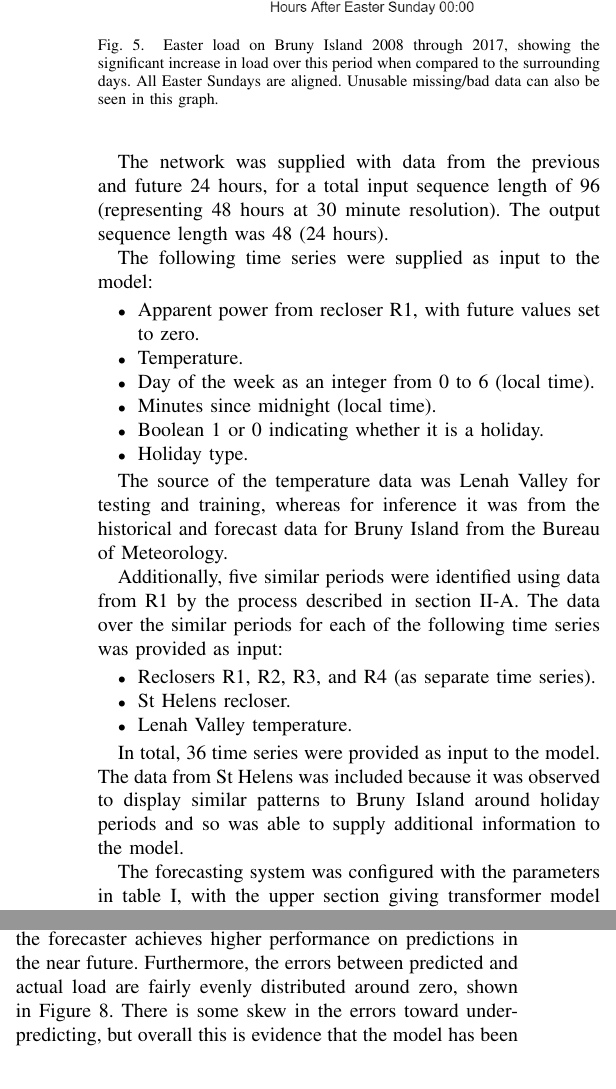
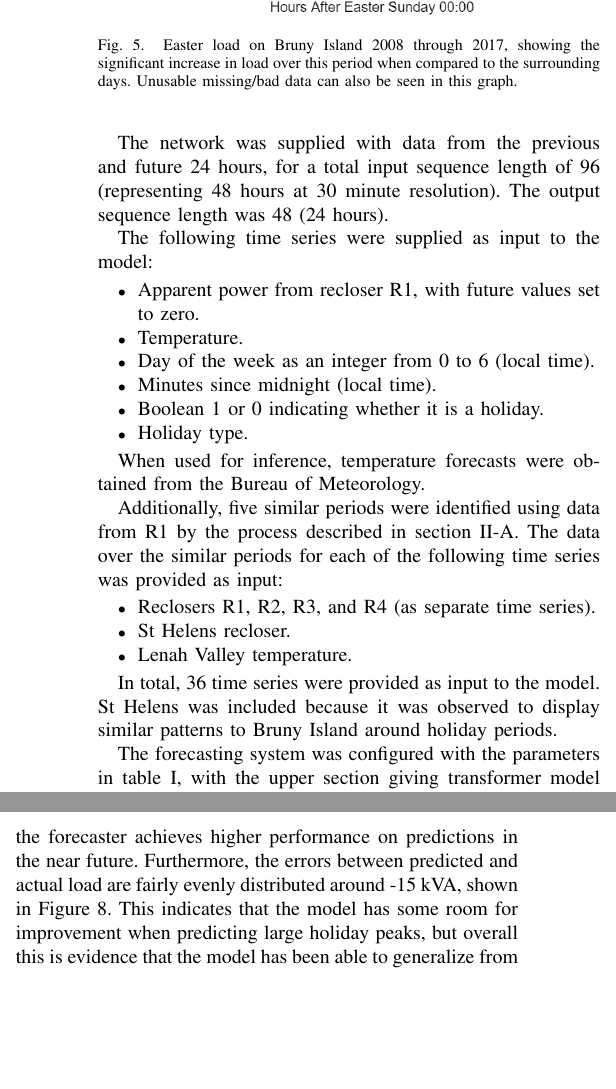
Before and after one commit to jurasofish/load_forecast_paper, a LaTeX paper (aupec.tex): two parts of the columns of page 5 of 7, joined at a grey line, cut so that both start at the same text, the shorter picture padded with empty space. Compiled offline with pdfLaTeX; a missing font is replaced by an installed copy or a similar font; a LaTeX package or settings file that is missing is left out.

Commit message:
rewording to reduce space :(

```diff
--- a/aupec.tex
+++ b/aupec.tex
@@ -271,7 +271,6 @@ In order to peak-shift while making efficient use of the batteries, the NAC requ
 \begin{figure}[htbp]
 	\centerline{\includegraphics[width=.40\textwidth]{images/easter_bruny.png}}
 	\caption{Easter load on Bruny Island 2008 through 2017, showing the significant increase in load over this period when compared to the surrounding days.
-		     All Easter Sundays are aligned.
      	     Unusable missing/bad data can also be seen in this graph.}
 	\label{fig:bruny_easter}
 \end{figure}
@@ -299,7 +298,7 @@ The following time series were supplied as input to the model:
 	\item Holiday type.
 \end{itemize}
 
-The source of the temperature data was Lenah Valley for testing and training, whereas for inference it was from the historical and forecast data for Bruny Island from the Bureau of Meteorology.
+When used for inference, temperature forecasts were obtained from the Bureau of Meteorology.
 
 Additionally, five similar periods were identified using data from R1 by the process described in section \ref{simperiod}.
 The data over the similar periods for each of the following time series was provided as input:
@@ -310,7 +309,7 @@ The data over the similar periods for each of the following time series was prov
 \end{itemize}
 
 In total, 36 time series were provided as input to the model.
-The data from St Helens was included because it was observed to display similar patterns to Bruny Island around holiday periods and so was able to supply additional information to the model.
+St Helens was included because it was observed to display similar patterns to Bruny Island around holiday periods.
 
 The forecasting system was configured with the parameters in table \ref{table:parameters}, with the upper section giving transformer model parameters and the lower section giving weights used for similar period selection.
 
@@ -365,8 +364,8 @@ This is contrast to load forecasting models that often tend toward simply repeat
 The performance of the forecaster was evaluated on every Easter, Queen's Birthday, and July school holiday period from 2015 through 2018 (2018 excludes July).
 The results are shown in Figure \ref{fig:bruny_mape}, showing the mean absolute percentage error (MAPE) as a function of forecast horizon.
 As expected, the forecaster achieves higher performance on predictions in the near future.
-Furthermore, the errors between predicted and actual load are fairly evenly distributed around zero, shown in Figure \ref{fig:bruny_hist}.
-There is some skew in the errors toward under-predicting, but overall this is evidence that the model has been able to generalize from the training data, as the training data is mostly comprised of normal days.
+Furthermore, the errors between predicted and actual load are fairly evenly distributed around -15 kVA, shown in Figure \ref{fig:bruny_hist}.
+This indicates that the model has some room for improvement when predicting large holiday peaks, but overall this is evidence that the model has been able to generalize from the training data, as the training data is mostly comprised of normal days.
 
 \begin{figure}[htbp]
 	\centerline{\includegraphics[width=.35\textwidth]{images/errors_histogram.png}}
```
Also changed, not shown: aupec.tex (2 more changed lines).
